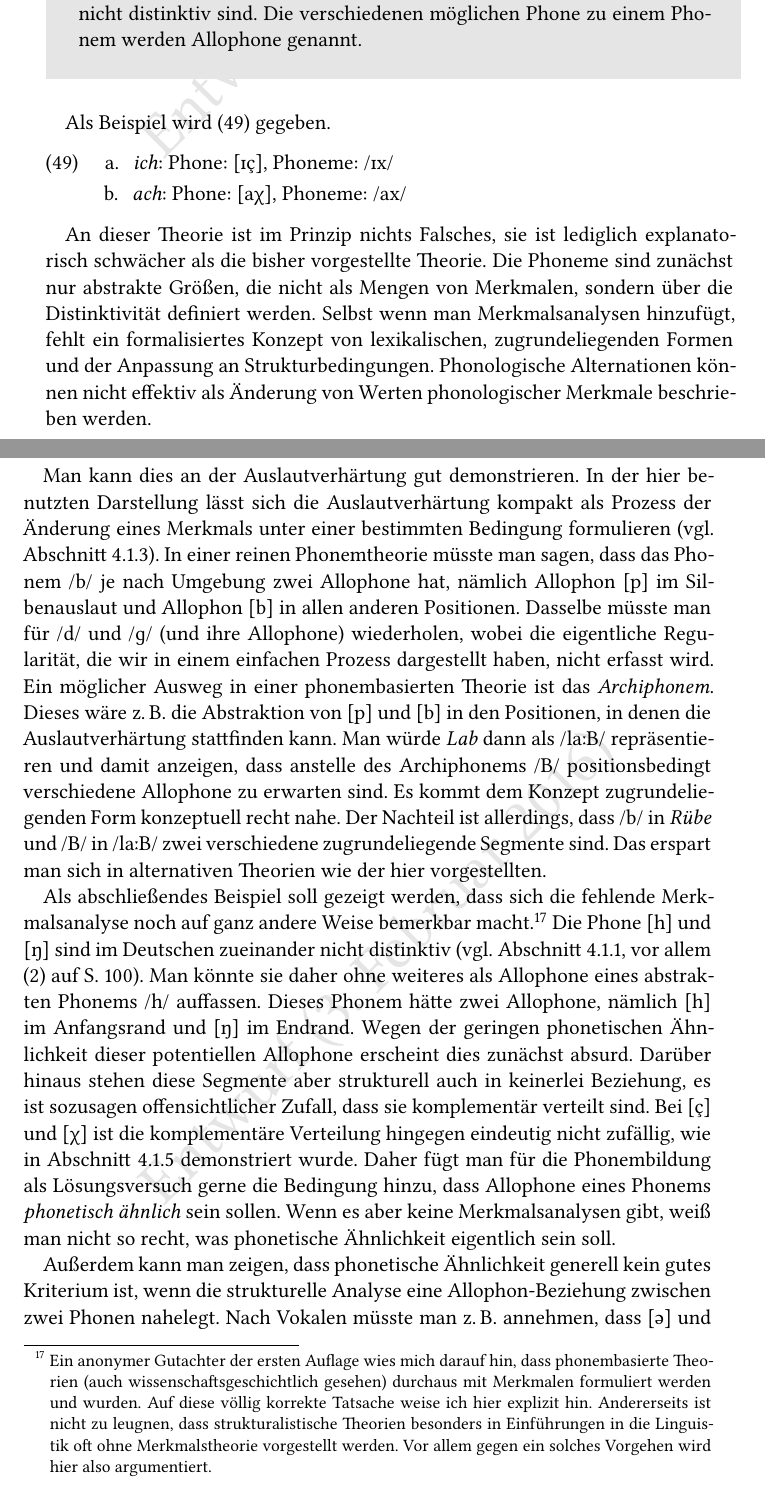
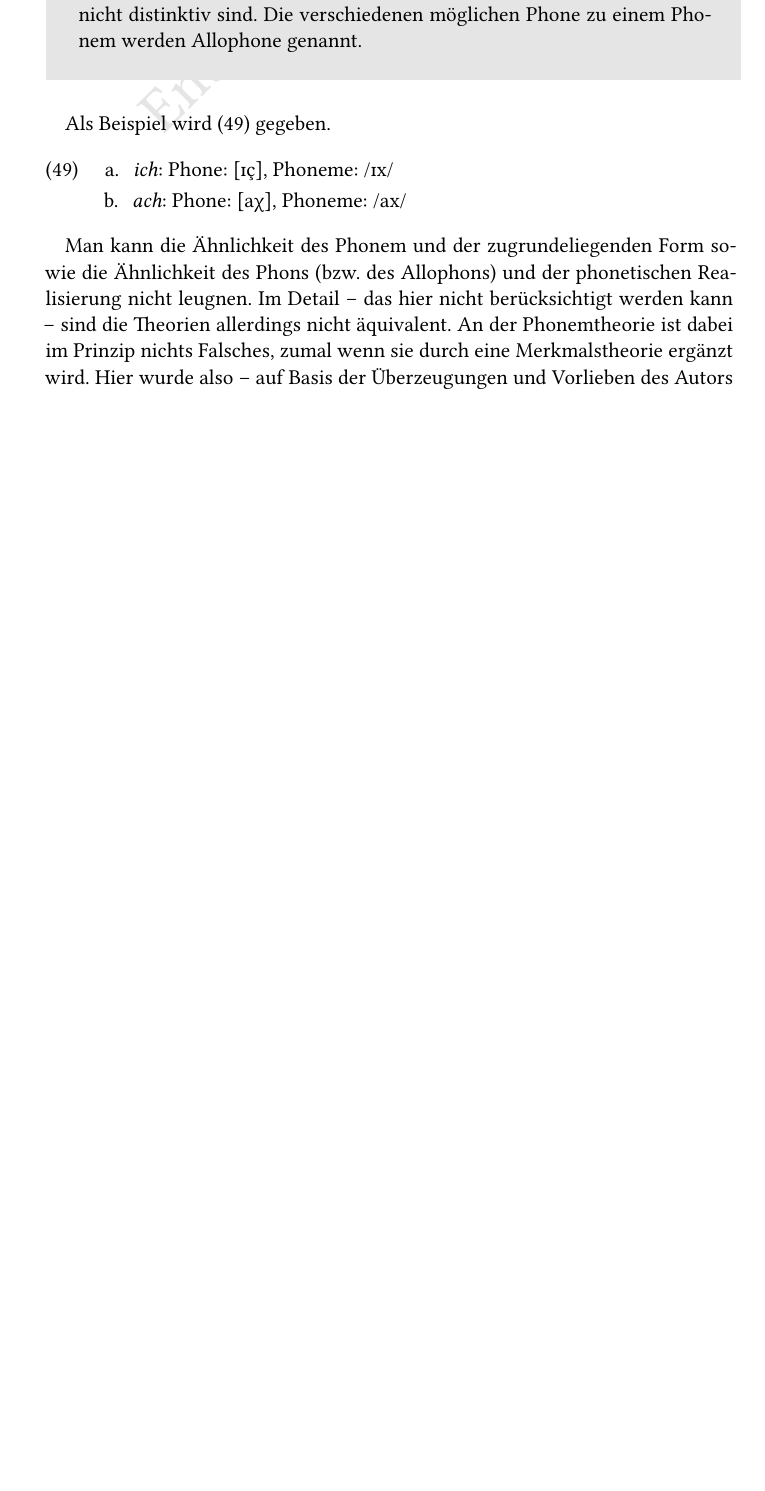
Before and after one commit to langsci/46, a LaTeX document (egbd.lsp/schaefer-egbd.tex, which reads egbd.lsp/chapters/phonologie.tex): two parts of pages 164 and 165 of 400 before the commit and part of page 164 of 400 after it, the two joined at a grey line, cut so that both start at the same text, the shorter picture padded with empty space. The pictures show the PDF file egbd.lsp/schaefer-egbd.pdf that the author committed with the source.

Commit message:
EGBD2 removed phoneme bashing  in ch. 4 / fixed all crossrefs

```diff
--- a/egbd.lsp/chapters/phonologie.tex
+++ b/egbd.lsp/chapters/phonologie.tex
@@ -1740,5 +1741,5 @@ Zugrundeliegende Formen und phonologische Prozesse gibt es in der Phonemtheorie
 Segmente werden lediglich danach klassifiziert, ob sie distinktiv sind oder nicht.
-Als Basisbegriff wird das Phon als phonetisch realisiertes Segment definiert, also als das, was wir in [~] schreiben.
+Als Basisbegriff wird das \textit{Phon} als phonetisch realisiertes Segment definiert, also als das, was wir in [~] schreiben.
 In \textipa{[ta:k]} sind drei Phone zu beobachten, nämlich \textipa{[t]}, \textipa{[a:]} und \textipa{[k]}.
 
 \Definition{Phon}{
@@ -1747,11 +1748,12 @@ Ein Phon entspricht der phonetischen Realisierung eines Segments.
 \index{Phon}
 }
 
-Der Begriff des Phonems baut dann auf dem des Phons auf, denn die Phoneme sind Abstraktionen von Phonen.
-Wenn nämlich mehrere Phone distinktiv sind, gehören sie zu verschiedenen Phonemen, sonst sind sie lediglich Realisierungen eines einzigen abstrakten Phonems.
+Der Begriff des Phonems baut dann auf dem des Phons auf.
+Die Phoneme sind Abstraktionen von Phonen.
+Wenn nämlich mehrere Phone distinktiv sind, gehören sie zu verschiedenen Phonemen, sonst sind sie lediglich Realisierungen eines einzigen Phonems.
 Als Beispiel kann man \textipa{[\c{c}]} und \textipa{[X]} heranziehen (vgl.\ Abschnitt~\ref{sec:verteilungvonichach}).
 Diese beiden Phone können keine Bedeutungen unterscheiden (es gibt keine Minimalpaare, vgl.\ Abschnitt~\ref{sec:segmentemerkmaleverteilungen}) und können daher als Realisierungen eines abstrakten Phonems /\textipa{x}/ angesehen werden.
-Man würde sagen, \textipa{[\c{c}]} und \textipa{[X]} sind Allophone eines Phonems /x/.
+Man würde sagen, \textipa{[\c{c}]} und \textipa{[X]} sind \textit{Allophone} eines Phonems /x/.
 Wie man das Phonem nennt, ist dabei egal.
 Man könnte es auch /P\Tidx{42}/ oder /\#/ nennen, solange nicht schon ein anderes Phonem so benannt wurde.
 
@@ -1772,34 +1774,7 @@ Als Beispiel wird (\ref{ex:phol2209}) gegeben.
   \end{xlist}
 \end{exe}
 
-An dieser Theorie ist im Prinzip nichts Falsches, sie ist lediglich explanatorisch schwächer als die bisher vorgestellte Theorie.
-Die Phoneme sind zunächst nur abstrakte Größen, die nicht als Mengen von Merkmalen, sondern über die Distinktivität definiert werden.
-Selbst wenn man Merkmalsanalysen hinzufügt, fehlt ein formalisiertes Konzept von lexikalischen, zugrundeliegenden Formen und der Anpassung an Strukturbedingungen.
-Phonologische Alternationen können nicht effektiv als Änderung von Werten phonologischer Merkmale beschrieben werden.
-
-Man kann dies an der Auslautverhärtung gut demonstrieren.
-In der hier benutzten Darstellung lässt sich die Auslautverhärtung kompakt als Prozess der Änderung eines Merkmals unter einer bestimmten Bedingung formulieren (vgl.\ Abschnitt~\ref{sec:auslautverhaertungphonologie}).
-In einer reinen Phonemtheorie müsste man sagen, dass das Phonem /\textipa{b}/ je nach Umgebung zwei Allophone hat, nämlich Allophon \textipa{[p]} im Silbenauslaut und Allophon \textipa{[b]} in allen anderen Positionen.
-Dasselbe müsste man für /\textipa{d}/ und /\textipa{g}/ (und ihre Allophone) wiederholen, wobei die eigentliche Regularität, die wir in einem einfachen Prozess dargestellt haben, nicht erfasst wird.
-Ein möglicher Ausweg in einer phonembasierten Theorie ist das \textit{Archiphonem}.
-Dieses wäre \zB die Abstraktion von \textipa{[p]} und \textipa{[b]} in den Positionen, in denen die Auslautverhärtung stattfinden kann.
-Man würde \textit{Lab} dann als /l\textipa{a:}B/ repräsentieren und damit anzeigen, dass anstelle des Archiphonems /B/ positionsbedingt verschiedene Allophone zu erwarten sind.
-Es kommt dem Konzept zugrundeliegenden Form konzeptuell recht nahe.
-Der Nachteil ist allerdings, dass /b/ in \textit{Rübe} und /B/ in /l\textipa{a:}B/ zwei verschiedene zugrundeliegende Segmente sind.
-Das erspart man sich in alternativen Theorien wie der hier vorgestellten.
-
-Als abschließendes Beispiel soll gezeigt werden, dass sich die fehlende Merk\-mals\-ana\-lyse noch auf ganz andere Weise bemerkbar macht.%
-\footnote{Ein anonymer Gutachter der ersten Auflage wies mich darauf hin, dass phonembasierte Theorien (auch wissenschaftsgeschichtlich gesehen) durchaus mit Merkmalen formuliert werden und wurden.
-Auf diese völlig korrekte Tatsache weise ich hier explizit hin.
-Andererseits ist nicht zu leugnen, dass strukturalistische Theorien besonders in Einführungen in die Linguistik oft ohne Merkmalstheorie vorgestellt werden.
-Vor allem gegen ein solches Vorgehen wird hier also argumentiert.}
-Die Phone \textipa{[h]} und \textipa{[N]} sind im Deutschen zueinander nicht distinktiv (vgl.\ Abschnitt~\ref{sec:segmentemerkmaleverteilungen}, vor allem (\ref{ex:phol6439}) auf S.~\pageref{ex:phol6439}).
-Man könnte sie daher ohne weiteres als Allophone eines abstrakten Phonems /\textipa{h}/ auffassen.
-Dieses Phonem hätte zwei Allophone, nämlich \textipa{[h]} im Anfangsrand und \textipa{[N]} im Endrand.
-Wegen der geringen phonetischen Ähnlichkeit dieser potentiellen Allophone erscheint dies zunächst absurd.
-Darüber hinaus stehen diese Segmente aber strukturell auch in keinerlei Beziehung, es ist sozusagen offensichtlicher Zufall, dass sie komplementär verteilt sind.
-Bei \textipa{[\c{c}]} und \textipa{[X]} ist die komplementäre Verteilung hingegen eindeutig nicht zufällig, wie in Abschnitt~\ref{sec:verteilungvonichach} demonstriert wurde.
-Daher fügt man für die Phonembildung als Lösungsversuch gerne die Bedingung hinzu, dass Allophone eines Phonems \textit{phonetisch ähnlich} sein sollen.
-Wenn es aber keine Merkmalsanalysen gibt, weiß man nicht so recht, was phonetische Ähnlichkeit eigentlich sein soll.
-
-Außerdem kann man zeigen, dass phonetische Ähnlichkeit generell kein gutes Kriterium ist, wenn die strukturelle Analyse eine Allophon-Beziehung zwischen zwei Phonen nahelegt.
+Man kann die Ähnlichkeit des Phonem und der zugrundeliegenden Form sowie die Ähnlichkeit des Phons (bzw.\ des Allophons) und der phonetischen Realisierung nicht leugnen.
+Im Detail -- das hier nicht berücksichtigt werden kann -- sind die Theorien allerdings nicht äquivalent.
+An der Phonemtheorie ist dabei im Prinzip nichts Falsches, zumal wenn sie durch eine Merkmalstheorie ergänzt wird.
+Hier wurde also -- auf Basis der Überzeugungen und Vorlieben des Autors -- eine Auswahl aus verschiedenen Beschreibungsmöglichkeiten getroffen und konsequent von \textit{Segmenten} und \textit{zugrundeliegenden Formen} gesprochen.
```
Also changed, not shown: egbd.lsp/chapters/loesungen.tex (+4 -4 lines), egbd.lsp/chapters/morphologie.tex (+2 -2 lines), egbd.lsp/schaefer-egbd.pdf, egbd.lsp/chapters/phonologie.tex (19 more changed lines), 4 other files.
